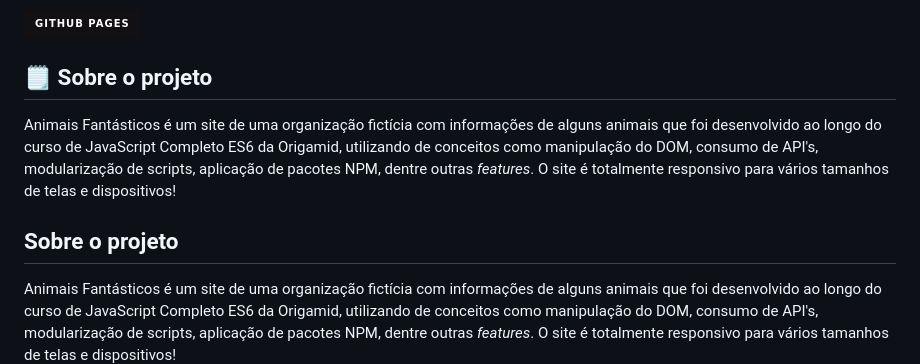
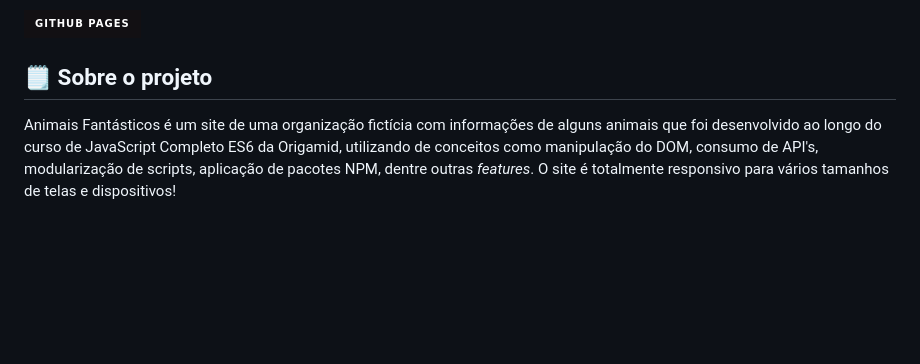
Before and after one commit to welisonw/animais-fantasticos, a Markdown page: README.md, the part around the change printed below. Drawn GitHub-style; badges without logos; blank space fills up the shorter version.

```diff
--- a/README.md
+++ b/README.md
@@ -11,9 +6,6 @@
 [![Github Pages](https://img.shields.io/badge/github%20pages-121013?style=for-the-badge&logo=github&logoColor=white)](https://welisonw.github.io/animais-fantasticos/)
 
 ## 🗒️ Sobre o projeto
-Animais Fantásticos é um site de uma organização fictícia com informações de alguns animais que foi desenvolvido ao longo do curso de JavaScript Completo ES6 da Origamid, utilizando de conceitos como manipulação do DOM, consumo de API's, modularização de scripts, aplicação de pacotes NPM, dentre outras _features_. O site é totalmente responsivo para vários tamanhos de telas e dispositivos!
-
-## Sobre o projeto
 Animais Fantásticos é um site de uma organização fictícia com informações de alguns animais que foi desenvolvido ao longo do curso de JavaScript Completo ES6 da Origamid, utilizando de conceitos como manipulação do DOM, consumo de API's, modularização de scripts, aplicação de pacotes NPM, dentre outras _features_. O site é totalmente responsivo para vários tamanhos de telas e dispositivos!
 
 ## ⚙️ Funcionalidades
```
Also changed, not shown: other parts of README.md (+1 -6 lines).
